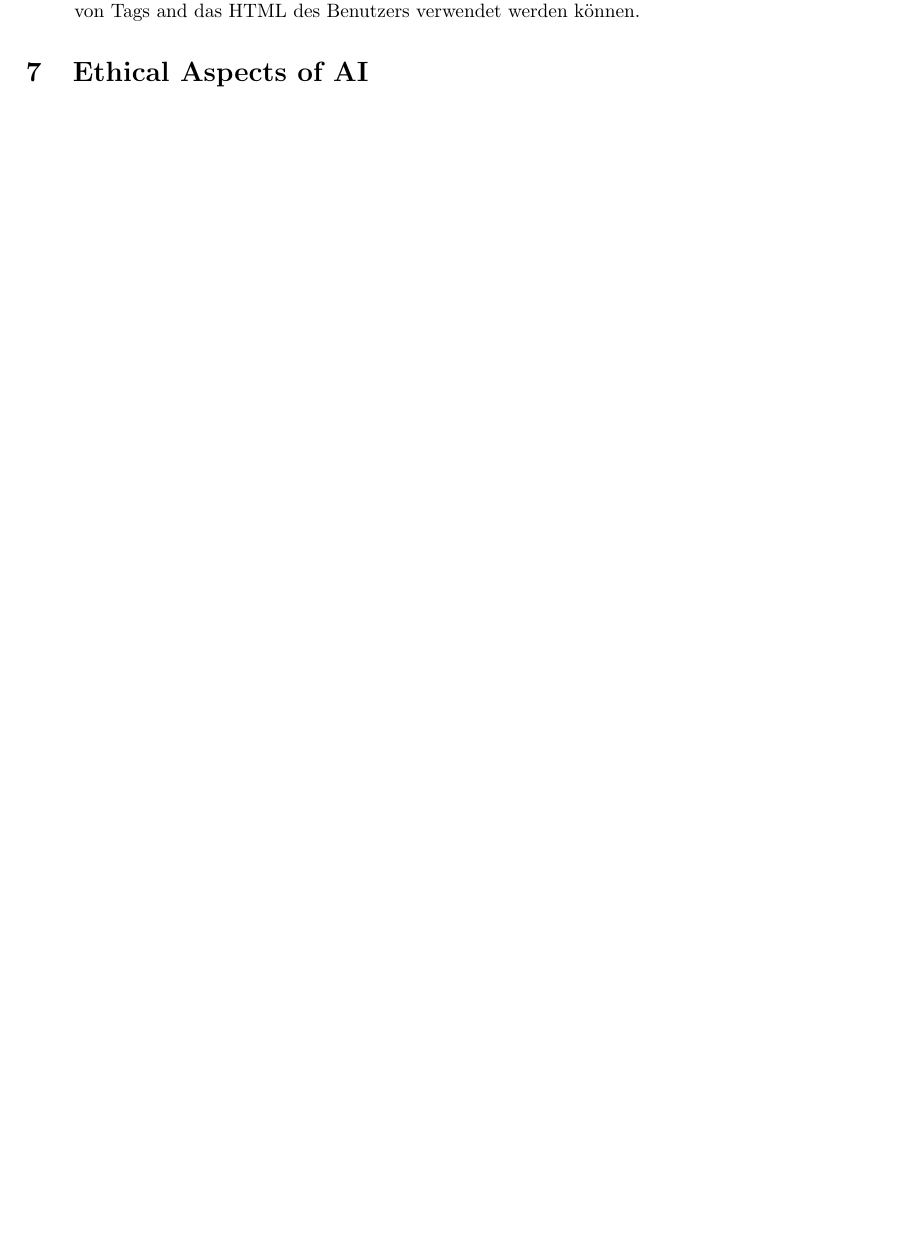
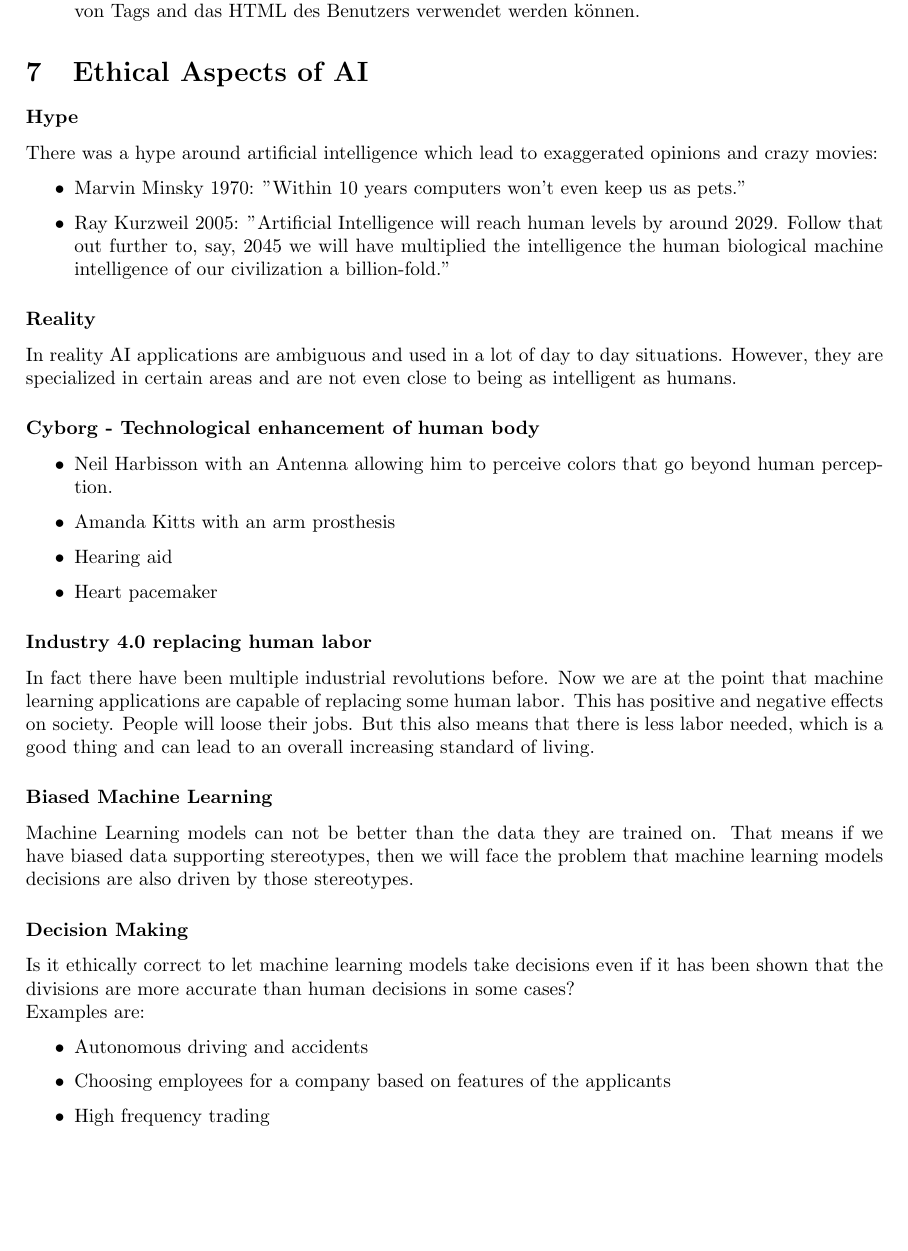
Before and after one commit to Jonas-Wessner/module-summaries, a LaTeX document (Semester5-IAI/main.tex, which reads Semester5-IAI/contents.tex): part of page 7 of 7, cut so that both start at the same text, the shorter picture padded with empty space. Compiled offline with pdfLaTeX.

Commit message:
IAI: ethical aspects of AI

```diff
--- a/Semester5-IAI/contents.tex
+++ b/Semester5-IAI/contents.tex
@@ -231,3 +231,44 @@ In the following we will list some common tools for application development:
 \end{itemize}
 
 \section{Ethical Aspects of AI}
+
+\subsubsection*{Hype}
+
+There was a hype around artificial intelligence which lead to exaggerated opinions and crazy movies:
+
+\begin{itemize}
+    \item Marvin Minsky 1970: \quotes{Within 10 years computers won't even keep us as pets.}
+    \item Ray Kurzweil 2005: \quotes{Artificial Intelligence will reach human levels by around 2029. Follow that out further to, say, 2045 we will have multiplied the intelligence the human biological machine intelligence of our civilization a billion-fold.}
+\end{itemize}
+
+\subsubsection*{Reality}
+
+In reality AI applications are ambiguous and used in a lot of day to day situations. However, they are specialized in certain areas and are not even close to being as intelligent as humans.
+
+\subsubsection*{Cyborg - Technological enhancement of human body}
+
+\begin{itemize}
+    \item Neil Harbisson with an Antenna allowing him to perceive colors that go beyond human perception.
+    \item Amanda Kitts with an arm prosthesis
+    \item Hearing aid
+    \item Heart pacemaker
+\end{itemize}
+
+\subsubsection*{Industry 4.0 replacing human labor}
+
+In fact there have been multiple industrial revolutions before. Now we are at the point that machine learning applications are capable of replacing some human labor. This has positive and negative effects on society. People will loose their jobs. But this also means that there is less labor needed, which is a good thing and can lead to an overall increasing standard of living.
+
+\subsubsection*{Biased Machine Learning}
+
+Machine Learning models can not be better than the data they are trained on. That means if we have biased data supporting stereotypes, then we will face the problem that machine learning models decisions are also driven by those stereotypes.
+
+\subsubsection*{Decision Making}
+
+Is it ethically correct to let machine learning models take decisions even if it has been shown that the divisions are more accurate than human decisions in some cases?\\
+Examples are:
+
+\begin{itemize}
+    \item Autonomous driving and accidents
+    \item Choosing employees for a company based on features of the applicants
+    \item High frequency trading
+\end{itemize}
```
Also changed, not shown: Semester5-IAI/main.pdf.
